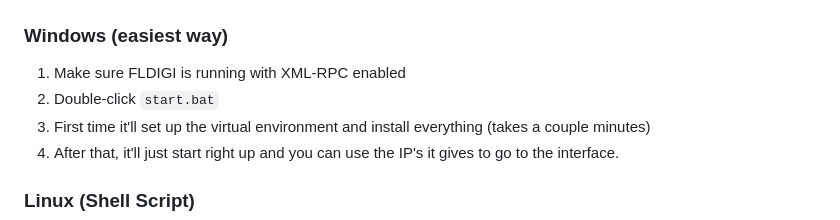
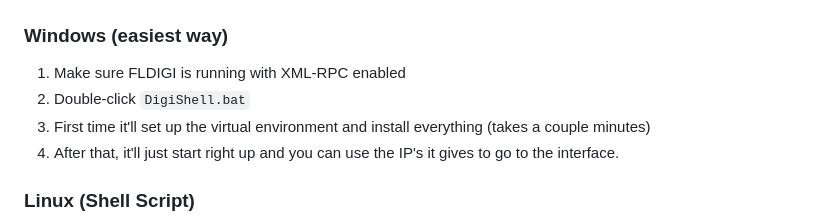
Before and after one commit to Caleb-J773/DigiShell, a Markdown page: README.md, the part around the change. Rendered like a GitHub page.

Commit message:
Update batch file name in Windows instructions

```diff
--- a/README.md
+++ b/README.md
@@ -67,7 +67,7 @@ It took multiple iterations, planning it out step by step, a lot of testing, deb
 ### Windows (easiest way)
 
 1. Make sure FLDIGI is running with XML-RPC enabled
-2. Double-click `start.bat`
+2. Double-click `DigiShell.bat`
 3. First time it'll set up the virtual environment and install everything (takes a couple minutes)
 4. After that, it'll just start right up and you can use the IP's it gives to go to the interface.
 
```
